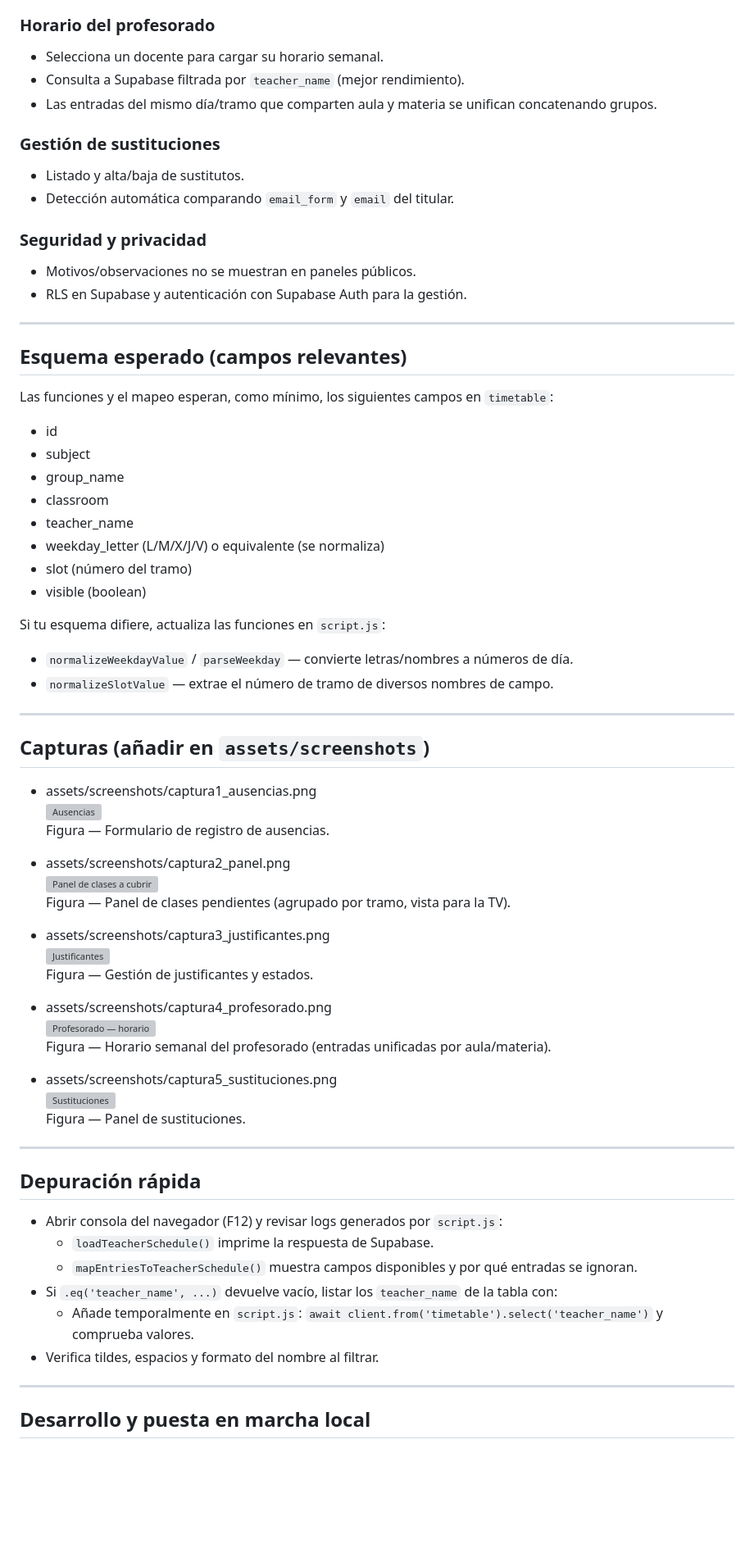
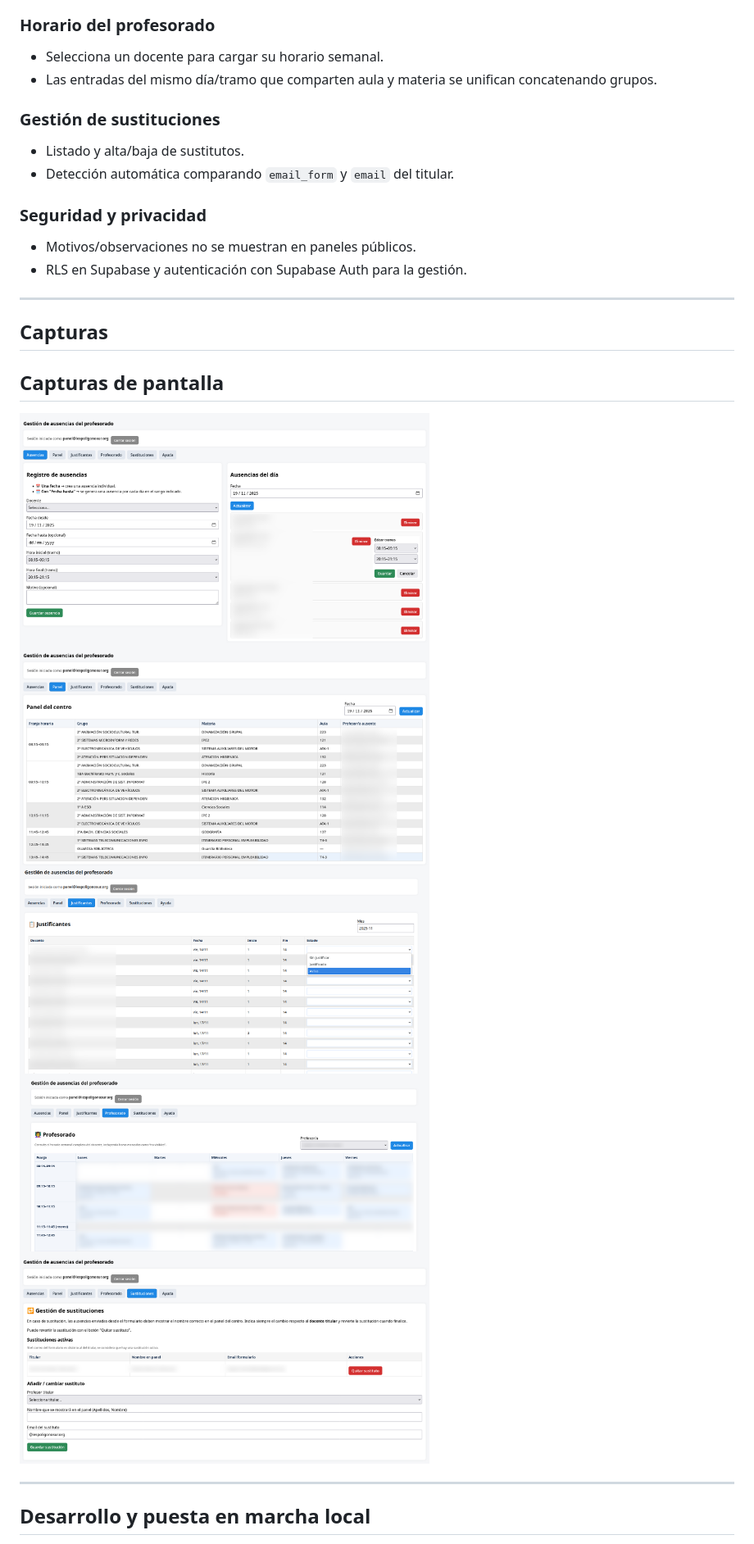
Before and after one commit to carlosgarvil/gestion-ausencias, a Markdown page: readme.md, the part around one of its changes. Shown at 82% size. GitHub-like rendering; blank space fills up the shorter version; grey boxes are pictures that could not be loaded.

Commit message:
docs: update README with additional features and improved screenshot section

```diff
--- a/readme.md
+++ b/readme.md
@@ -31,7 +34,6 @@ Proyecto web para la gestión de ausencias del profesorado, generación automát
 
 ### Horario del profesorado
 - Selecciona un docente para cargar su horario semanal.
-- Consulta a Supabase filtrada por `teacher_name` (mejor rendimiento).
 - Las entradas del mismo día/tramo que comparten aula y materia se unifican concatenando grupos.
 
 ### Gestión de sustituciones
@@ -44,57 +46,17 @@ Proyecto web para la gestión de ausencias del profesorado, generación automát
 
 ---
 
-## Esquema esperado (campos relevantes)
-
-Las funciones y el mapeo esperan, como mínimo, los siguientes campos en `timetable`:
-- id
-- subject
-- group_name
-- classroom
-- teacher_name
-- weekday_letter (L/M/X/J/V) o equivalente (se normaliza)
-- slot (número del tramo)
-- visible (boolean)
-
-Si tu esquema difiere, actualiza las funciones en `script.js`:
-- `normalizeWeekdayValue` / `parseWeekday` — convierte letras/nombres a números de día.
-- `normalizeSlotValue` — extrae el número de tramo de diversos nombres de campo.
-
----
-
-## Capturas (añadir en `assets/screenshots`)
+## Capturas
 
 
-- assets/screenshots/captura1_ausencias.png
-  ![Ausencias](assets/screenshots/captura1_ausencias.png)
-  Figura — Formulario de registro de ausencias.
+<h2>Capturas de pantalla</h2>
 
-- assets/screenshots/captura2_panel.png
-  ![Panel de clases a cubrir](assets/screenshots/captura2_panel.png)
-  Figura — Panel de clases pendientes (agrupado por tramo, vista para la TV).
+<img src="assets/screenshots/Captura1.png" width="500">
+<img src="assets/screenshots/Captura2.png" width="500">
+<img src="assets/screenshots/Captura3.png" width="500">
+<img src="assets/screenshots/Captura4.png" width="500">
+<img src="assets/screenshots/Captura5.png" width="500">
 
-- assets/screenshots/captura3_justificantes.png
-  ![Justificantes](assets/screenshots/captura3_justificantes.png)
-  Figura — Gestión de justificantes y estados.
-
-- assets/screenshots/captura4_profesorado.png
-  ![Profesorado — horario](assets/screenshots/captura4_profesorado.png)
-  Figura — Horario semanal del profesorado (entradas unificadas por aula/materia).
-
-- assets/screenshots/captura5_sustituciones.png
-  ![Sustituciones](assets/screenshots/captura5.png)
-  Figura — Panel de sustituciones.
-
----
-
-## Depuración rápida
-
-- Abrir consola del navegador (F12) y revisar logs generados por `script.js`:
-  - `loadTeacherSchedule()` imprime la respuesta de Supabase.
-  - `mapEntriesToTeacherSchedule()` muestra campos disponibles y por qué entradas se ignoran.
-- Si `.eq('teacher_name', ...)` devuelve vacío, listar los `teacher_name` de la tabla con:
-  - Añade temporalmente en `script.js`: `await client.from('timetable').select('teacher_name')` y comprueba valores.
-- Verifica tildes, espacios y formato del nombre al filtrar.
 
 ---
 
```
Also changed, not shown: other parts of readme.md (+4 -3 lines).
